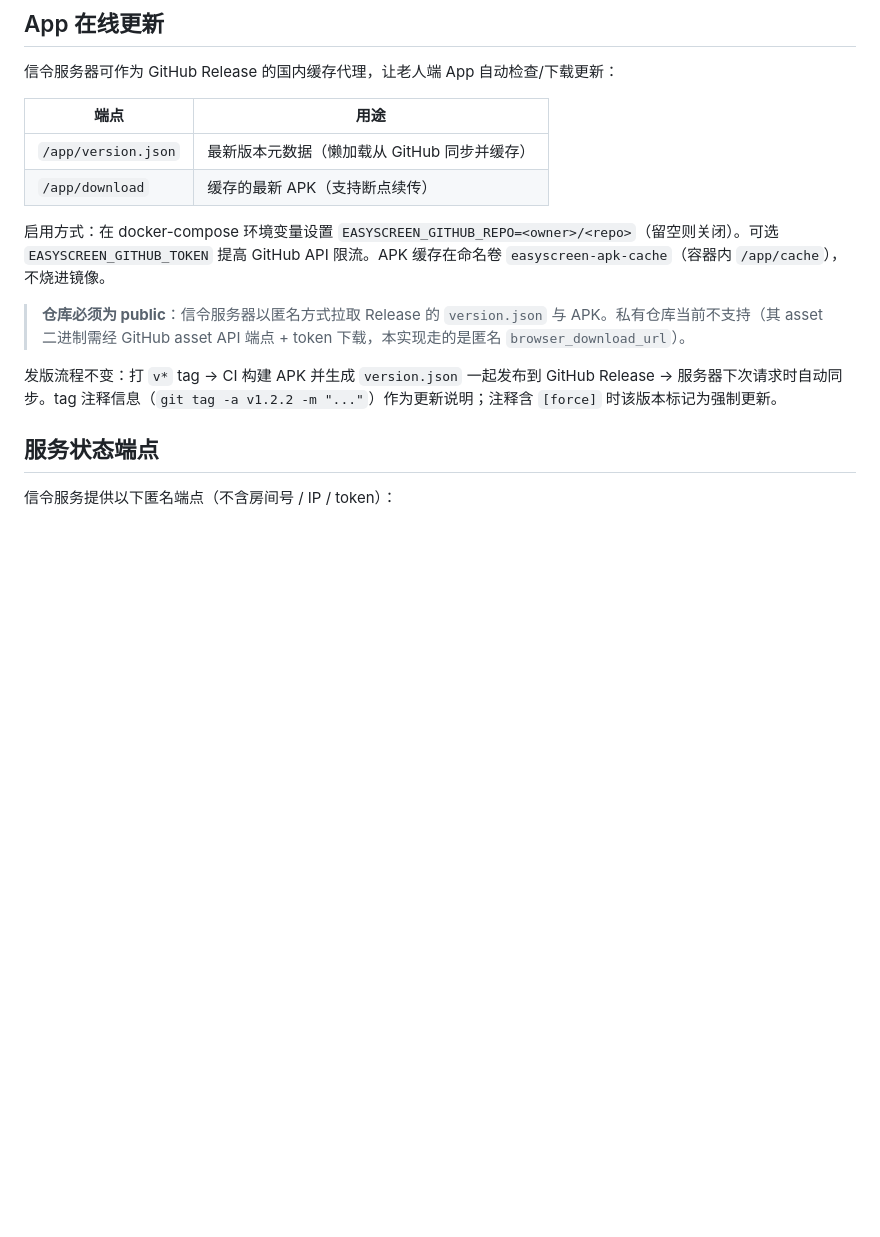
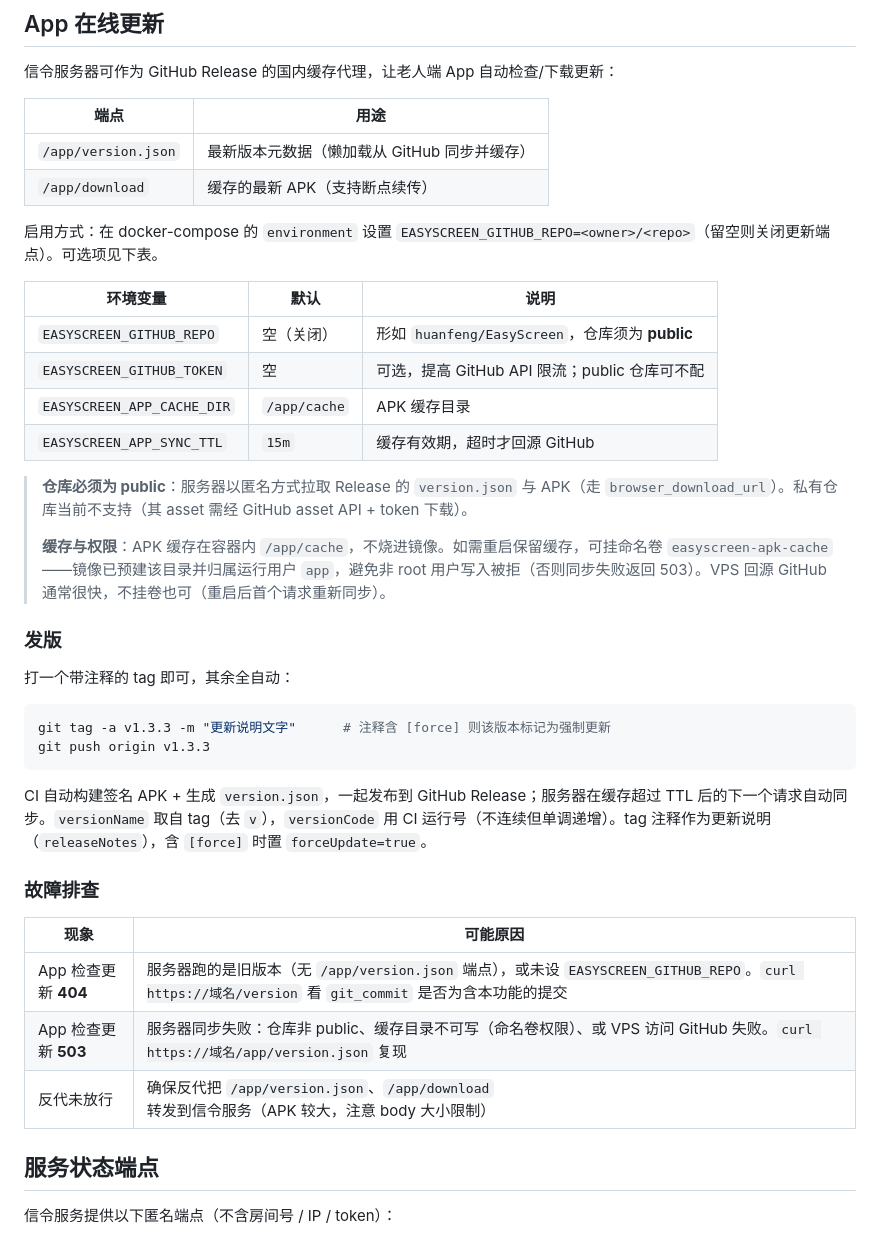
Before and after one commit to huanfeng/EasyScreen, a Markdown page: README.md, the part around the change. GitHub-like rendering; blank space fills up the shorter version.

Commit message:
docs: 优化在线更新文档(配置表/发版步骤/故障排查/tag注释API/缓存权限)

````diff
--- a/README.md
+++ b/README.md
@@ -75,11 +75,37 @@ ghcr.io/huanfeng/easyscreen-signaling:latest
 | `/app/version.json` | 最新版本元数据（懒加载从 GitHub 同步并缓存） |
 | `/app/download` | 缓存的最新 APK（支持断点续传） |
 
-启用方式：在 docker-compose 环境变量设置 `EASYSCREEN_GITHUB_REPO=<owner>/<repo>`（留空则关闭）。可选 `EASYSCREEN_GITHUB_TOKEN` 提高 GitHub API 限流。APK 缓存在命名卷 `easyscreen-apk-cache`（容器内 `/app/cache`），不烧进镜像。
+启用方式：在 docker-compose 的 `environment` 设置 `EASYSCREEN_GITHUB_REPO=<owner>/<repo>`（留空则关闭更新端点）。可选项见下表。
 
-> **仓库必须为 public**：信令服务器以匿名方式拉取 Release 的 `version.json` 与 APK。私有仓库当前不支持（其 asset 二进制需经 GitHub asset API 端点 + token 下载，本实现走的是匿名 `browser_download_url`）。
+| 环境变量 | 默认 | 说明 |
+|----------|------|------|
+| `EASYSCREEN_GITHUB_REPO` | 空（关闭） | 形如 `huanfeng/EasyScreen`，仓库须为 **public** |
+| `EASYSCREEN_GITHUB_TOKEN` | 空 | 可选，提高 GitHub API 限流；public 仓库可不配 |
+| `EASYSCREEN_APP_CACHE_DIR` | `/app/cache` | APK 缓存目录 |
+| `EASYSCREEN_APP_SYNC_TTL` | `15m` | 缓存有效期，超时才回源 GitHub |
 
-发版流程不变：打 `v*` tag → CI 构建 APK 并生成 `version.json` 一起发布到 GitHub Release → 服务器下次请求时自动同步。tag 注释信息（`git tag -a v1.2.2 -m "..."`）作为更新说明；注释含 `[force]` 时该版本标记为强制更新。
+> **仓库必须为 public**：服务器以匿名方式拉取 Release 的 `version.json` 与 APK（走 `browser_download_url`）。私有仓库当前不支持（其 asset 需经 GitHub asset API + token 下载）。
+>
+> **缓存与权限**：APK 缓存在容器内 `/app/cache`，不烧进镜像。如需重启保留缓存，可挂命名卷 `easyscreen-apk-cache`——镜像已预建该目录并归属运行用户 `app`，避免非 root 用户写入被拒（否则同步失败返回 503）。VPS 回源 GitHub 通常很快，不挂卷也可（重启后首个请求重新同步）。
+
+### 发版
+
+打一个带注释的 tag 即可，其余全自动：
+
+```bash
+git tag -a v1.3.3 -m "更新说明文字"      # 注释含 [force] 则该版本标记为强制更新
+git push origin v1.3.3
+```
+
+CI 自动构建签名 APK + 生成 `version.json`，一起发布到 GitHub Release；服务器在缓存超过 TTL 后的下一个请求自动同步。`versionName` 取自 tag（去 `v`），`versionCode` 用 CI 运行号（不连续但单调递增）。tag 注释作为更新说明（`releaseNotes`），含 `[force]` 时置 `forceUpdate=true`。
+
+### 故障排查
+
+| 现象 | 可能原因 |
+|------|----------|
+| App 检查更新 **404** | 服务器跑的是旧版本（无 `/app/version.json` 端点），或未设 `EASYSCREEN_GITHUB_REPO`。`curl https://域名/version` 看 `git_commit` 是否为含本功能的提交 |
+| App 检查更新 **503** | 服务器同步失败：仓库非 public、缓存目录不可写（命名卷权限）、或 VPS 访问 GitHub 失败。`curl https://域名/app/version.json` 复现 |
+| 反代未放行 | 确保反代把 `/app/version.json`、`/app/download` 转发到信令服务（APK 较大，注意 body 大小限制） |
 
 ## 服务状态端点
 
````
Also changed, not shown: DEVELOPMENT.md (+3 -2 lines), easyscreen-signaling/deploy/README.md (+1 -1 lines).
